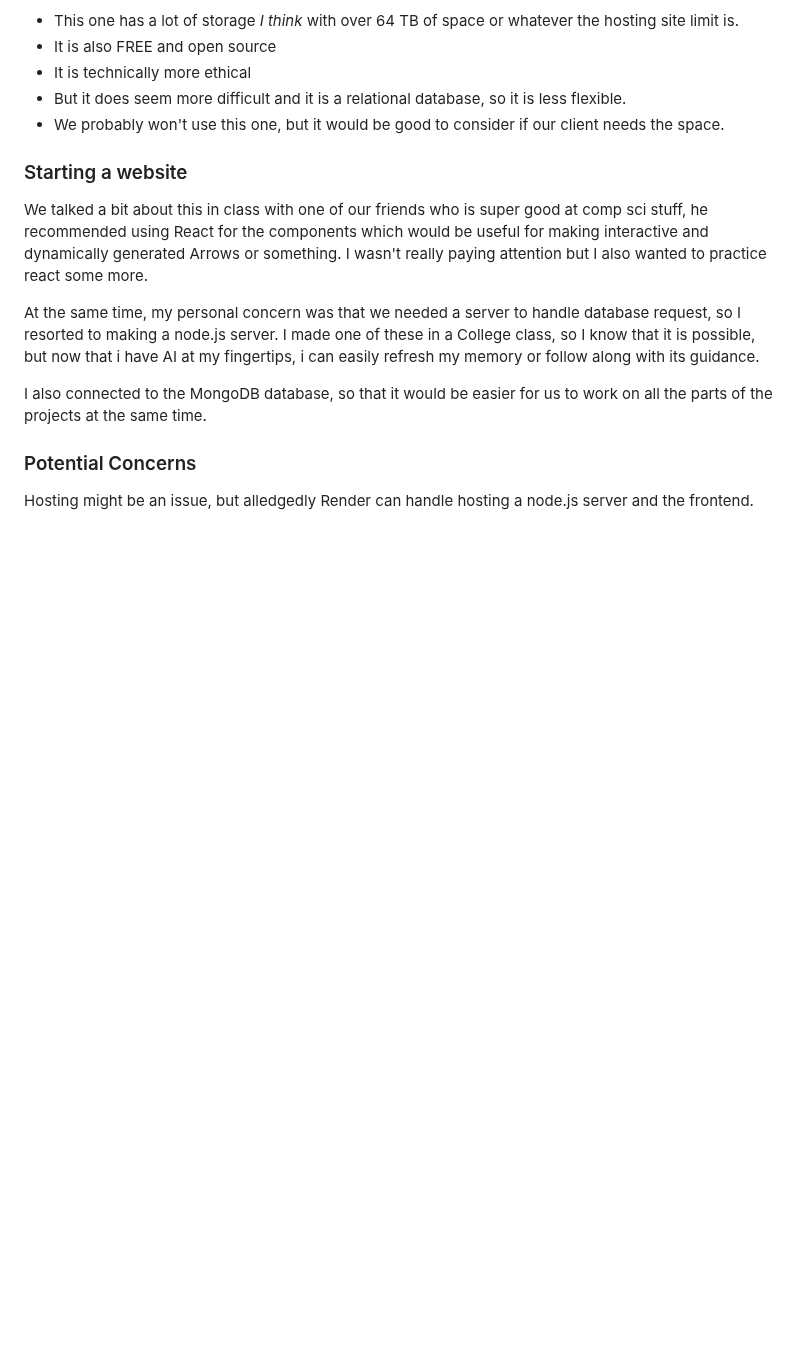
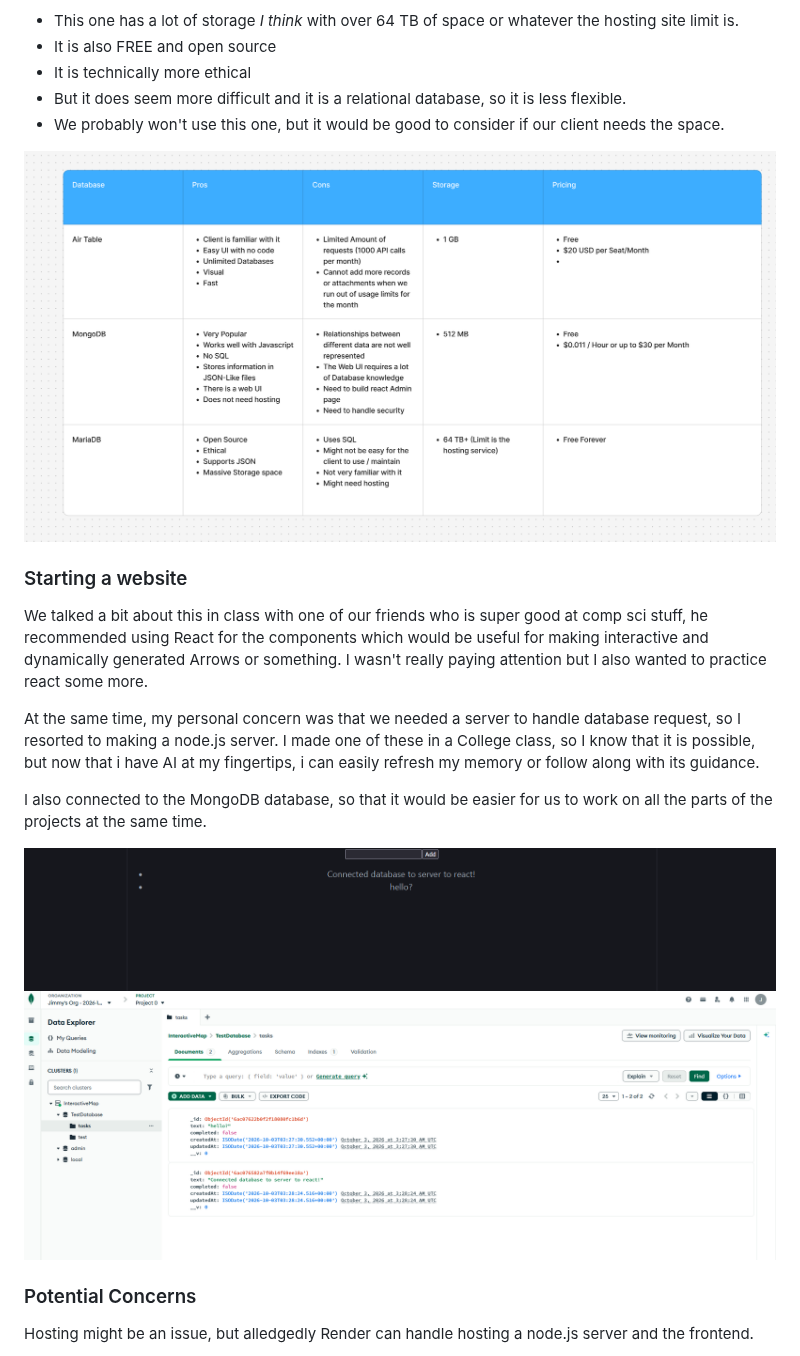
Before and after one commit to Jimmy-Le/CART470JOURNAL, a Markdown page: README.md, the part around the change. Rendered like a GitHub page; pictures changed too: images/DatabaseResearch.png (added), images/DatabaseTable.png (added), images/ReactPage.png (added); blank space fills up the shorter version.

Commit message:
added images

```diff
--- a/README.md
+++ b/README.md
@@ -29,6 +29,7 @@ I created a [Figma Jam](https://www.figma.com/board/xuDRhRUVjItJ5sSZrH4wHU/Datab
 - But it does seem more difficult and it is a relational database, so it is less flexible.
 - We probably won't use this one, but it would be good to consider if our client needs the space.
 
+![database comparisons](./images/DatabaseResearch.png)
 
 ### Starting a website
 
@@ -37,6 +38,9 @@ We talked a bit about this in class with one of our friends who is super good at
 At the same time, my personal concern was that we needed a server to handle database request, so I resorted to making a node.js server. I made one of these in a College class, so I know that it is possible, but now that i have AI at my fingertips, i can easily refresh my memory or follow along with its guidance.
 
 I also connected to the MongoDB database, so that it would be easier for us to work on all the parts of the projects at the same time.
+
+![React](./images/ReactPage.png)
+![Database Table](./images/DatabaseTable.png)
 
 ### Potential Concerns
 Hosting might be an issue, but alledgedly Render can handle hosting a node.js server and the frontend.
```
